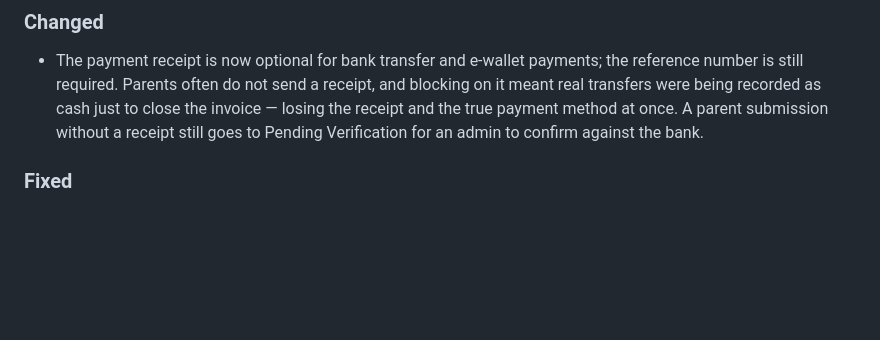
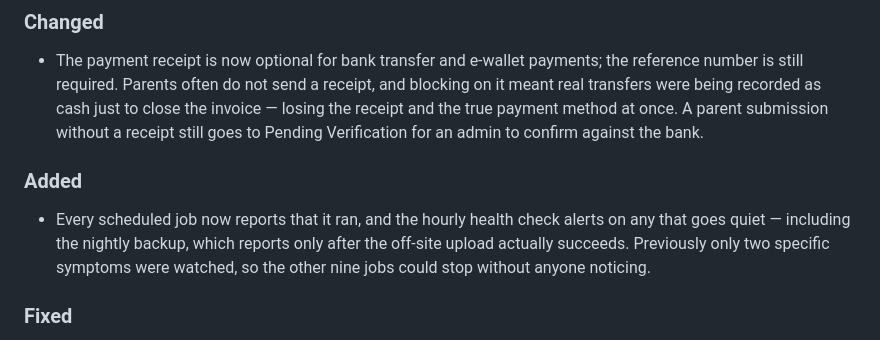
Before and after one commit to veyroxie/studyhub, a Markdown page: CHANGELOG.md, the part around the change. Drawn GitHub-style; blank space fills up the shorter version.

```diff
--- a/CHANGELOG.md
+++ b/CHANGELOG.md
@@ -27,6 +27,13 @@ dated section when you cut a deploy.
   recorded as cash just to close the invoice — losing the receipt and the
   true payment method at once. A parent submission without a receipt still
   goes to Pending Verification for an admin to confirm against the bank.
+
+### Added
+- Every scheduled job now reports that it ran, and the hourly health check
+  alerts on any that goes quiet — including the nightly backup, which
+  reports only after the off-site upload actually succeeds. Previously only
+  two specific symptoms were watched, so the other nine jobs could stop
+  without anyone noticing.
 
 ### Fixed
 - Live updates work again. Every WebSocket connection had been failing in
```
Also changed, not shown: AI_DOCS/jobs-and-outbound.md (+19 -0 lines).
